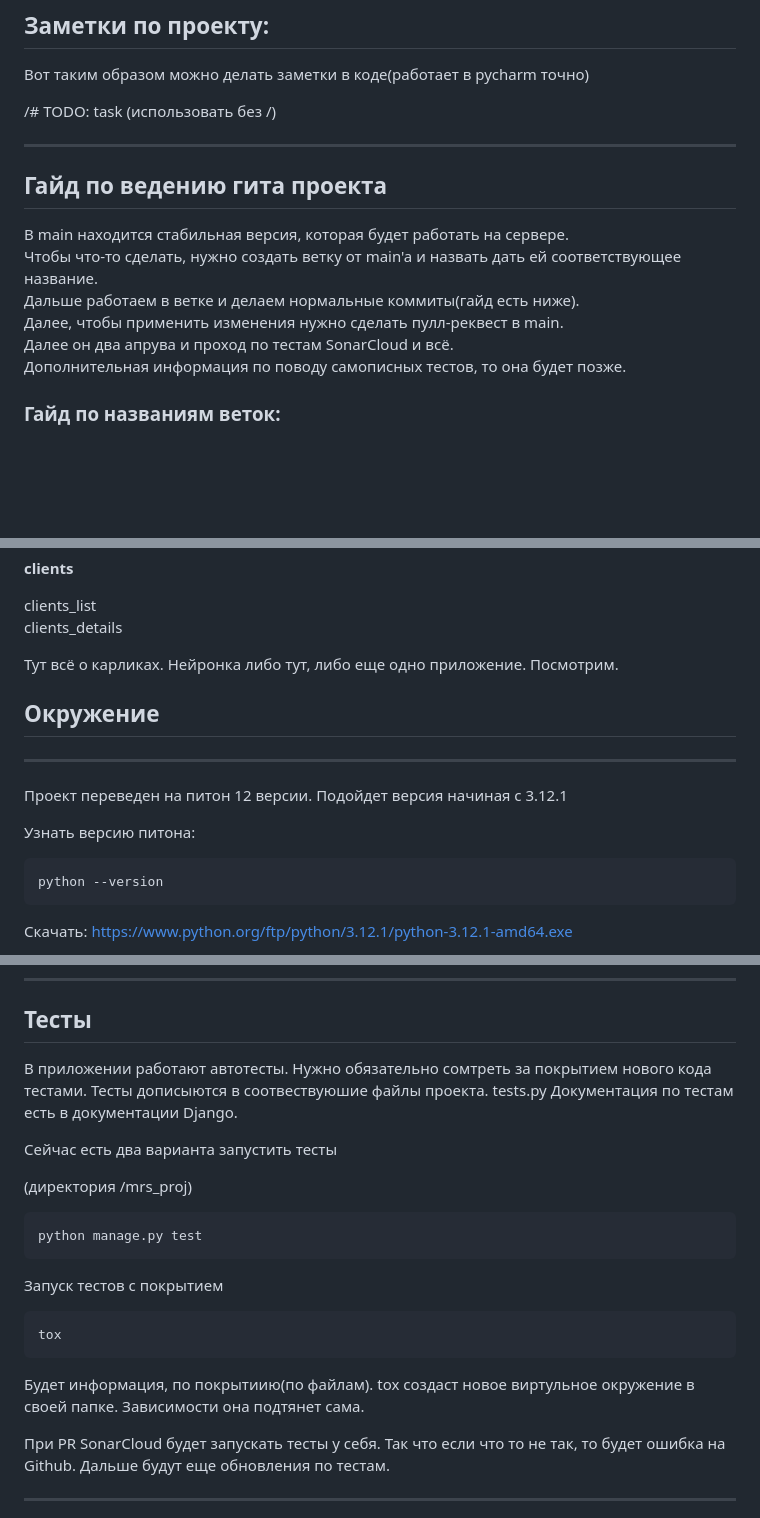
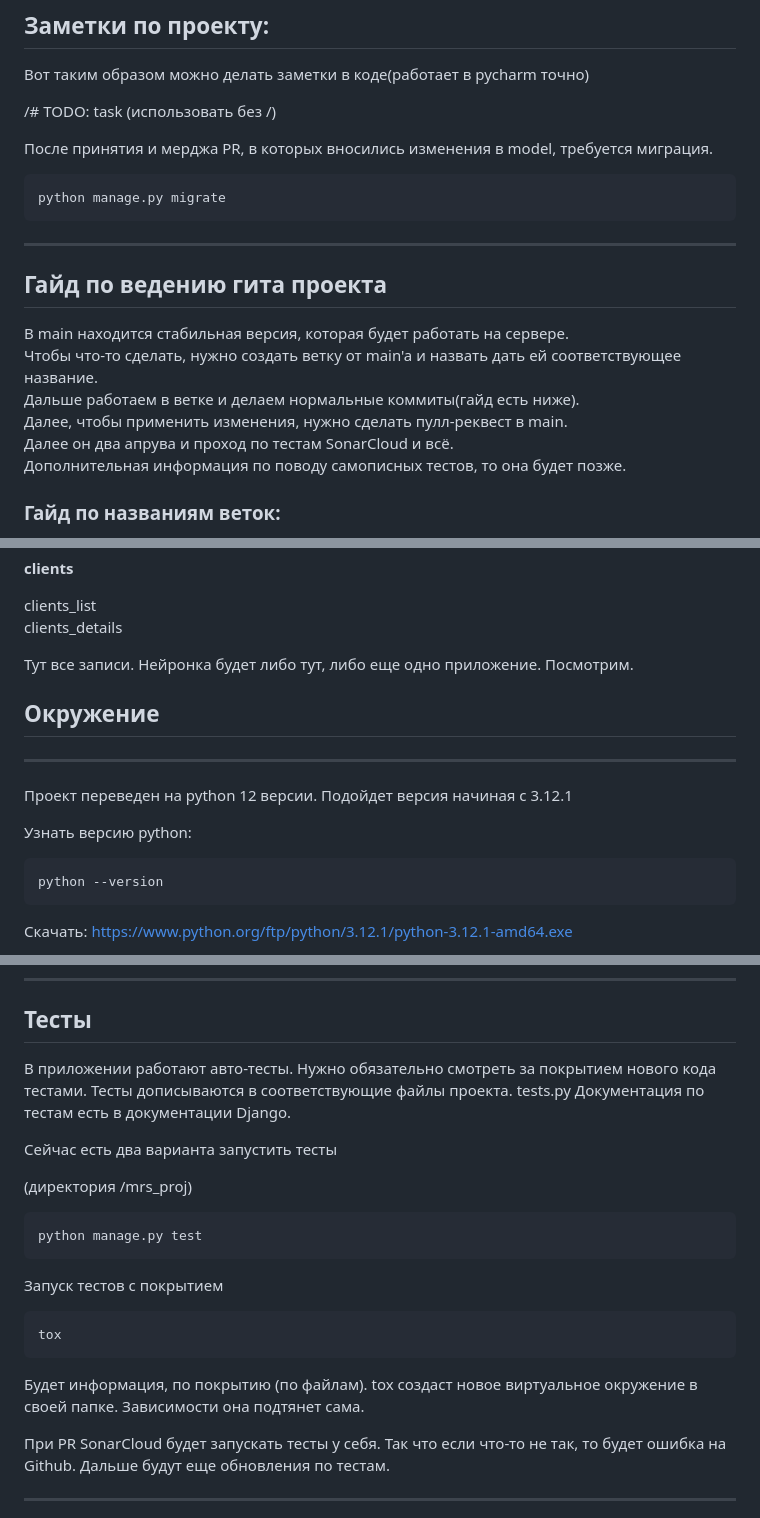
Before and after one commit to skolavsky/diplom_mrs, a Markdown page: README.md, 3 parts joined by grey strips. Drawn GitHub-style; blank space fills up the shorter version.

Commit message:
fix: minor fixes in description

````diff
--- a/README.md
+++ b/README.md
@@ -42,6 +42,13 @@
 /# TODO: task
 (использовать без /)
 
+После принятия и мерджа PR, в которых вносились изменения в model, требуется
+миграция.
+
+```cmd
+python manage.py migrate
+```
+
 ---
 
 ## Гайд по ведению гита проекта
@@ -49,7 +56,7 @@
 В main находится стабильная версия, которая будет работать на сервере. <br>
 Чтобы что-то сделать, нужно создать ветку от main'a и назвать дать ей соответствующее название.<br>
 Дальше работаем в ветке и делаем нормальные коммиты(гайд есть ниже).<br>
-Далее, чтобы применить изменения нужно сделать пулл-реквест в main.<br>
+Далее, чтобы применить изменения, нужно сделать пулл-реквест в main.<br>
 Далее он два апрува и проход по тестам SonarCloud и всё.<br>
 Дополнительная информация по поводу самописных тестов, то она будет позже.
 
@@ -151,15 +158,15 @@ Home<br>
 clients_list<br>
 clients_details
 
-Тут всё о карликах. Нейронка либо тут, либо еще одно приложение. Посмотрим.
+Тут все записи. Нейронка будет либо тут, либо еще одно приложение. Посмотрим.
 
 ## Окружение
 
 ---
 
-Проект переведен на питон 12 версии. Подойдет версия начиная с 3.12.1
+Проект переведен на python 12 версии. Подойдет версия начиная с 3.12.1
 
-Узнать версию питона:
+Узнать версию python:
 
 ```cmd
 python --version
@@ -316,8 +322,8 @@ clients_list_styles.css
 
 ## Тесты
 
-В приложении работают автотесты. Нужно обязательно сомтреть за покрытием нового кода тестами.
-Тесты дописыются в соотвествуюшие файлы проекта. tests.py
+В приложении работают авто-тесты. Нужно обязательно смотреть за покрытием нового кода тестами.
+Тесты дописываются в соответствующие файлы проекта. tests.py
 Документация по тестам есть в документации Django.
 
 Сейчас есть два варианта запустить тесты
@@ -332,10 +338,10 @@ python manage.py test
 tox
 ```
 
-Будет информация, по покрытиию(по файлам). tox создаст новое
-виртульное окружение в своей папке. Зависимости она подтянет сама.
+Будет информация, по покрытию (по файлам). tox создаст новое
+виртуальное окружение в своей папке. Зависимости она подтянет сама.
 
-При PR SonarCloud будет запускать тесты у себя. Так что если что то не так, то
+При PR SonarCloud будет запускать тесты у себя. Так что если что-то не так, то
 будет ошибка на Github.
 Дальше будут еще обновления по тестам.
 
````
Also changed, not shown: other parts of README.md (+2 -3 lines).
